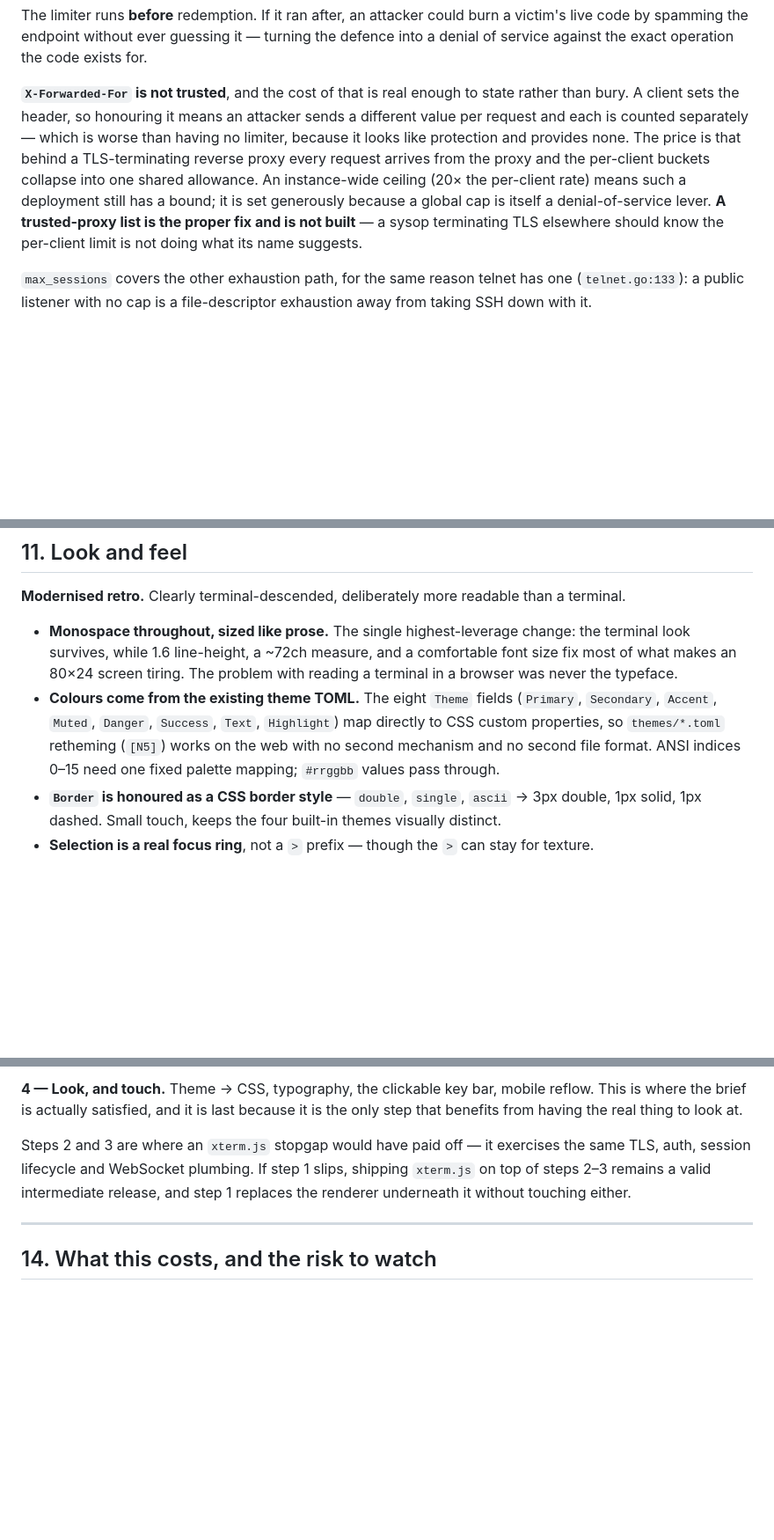
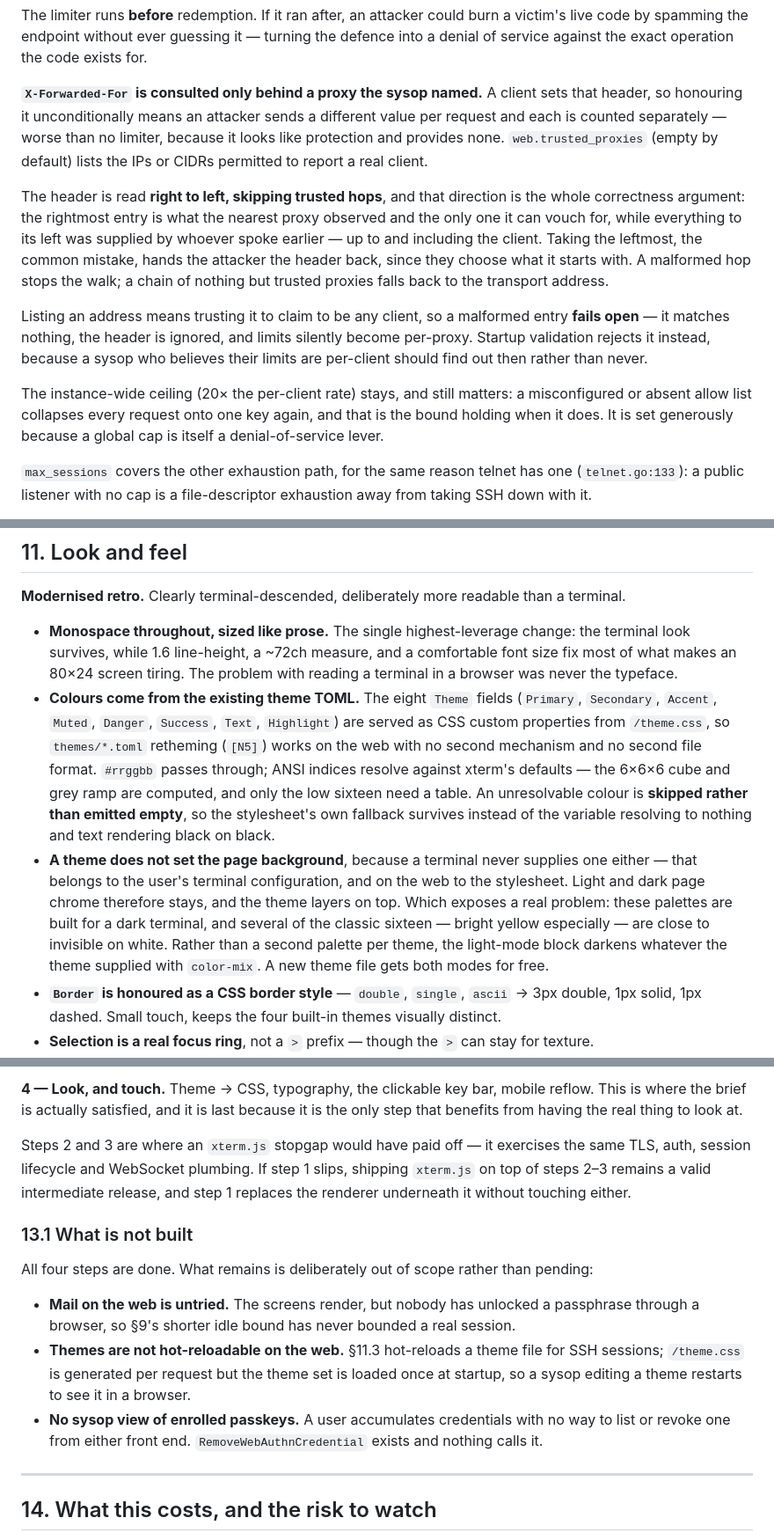
Before and after one commit to aghman/meshbbs, a Markdown page: docs/webui.md, 3 parts joined by grey strips. Shown at 88% size. GitHub-like rendering; blank space fills up the shorter version.

Commit message:
Say what the web front end actually does now
Three claims in webui.md described intentions rather than code, and all
three have since been built: X-Forwarded-For handling, theme colours
reaching the browser, and the light-mode contrast problem those colours
create.

Adds §13.1 for what is genuinely not built, so the difference between
"deliberately out of scope" and "forgotten" stays legible — mail
untried through a browser, no hot reload of themes on the web, and no
way to list or revoke an enrolled passkey from either front end.

Co-Authored-By: Claude Opus 5 <noreply@anthropic.com>

```diff
--- a/docs/webui.md
+++ b/docs/webui.md
@@ -379,15 +379,26 @@ The limiter runs **before** redemption. If it ran after, an attacker could burn
 code by spamming the endpoint without ever guessing it — turning the defence into a denial of
 service against the exact operation the code exists for.
 
-**`X-Forwarded-For` is not trusted**, and the cost of that is real enough to state rather than bury.
-A client sets the header, so honouring it means an attacker sends a different value per request and
-each is counted separately — which is worse than having no limiter, because it looks like
-protection and provides none. The price is that behind a TLS-terminating reverse proxy every request
-arrives from the proxy and the per-client buckets collapse into one shared allowance. An
-instance-wide ceiling (20× the per-client rate) means such a deployment still has a bound; it is set
-generously because a global cap is itself a denial-of-service lever. **A trusted-proxy list is the
-proper fix and is not built** — a sysop terminating TLS elsewhere should know the per-client limit
-is not doing what its name suggests.
+**`X-Forwarded-For` is consulted only behind a proxy the sysop named.** A client sets that header,
+so honouring it unconditionally means an attacker sends a different value per request and each is
+counted separately — worse than no limiter, because it looks like protection and provides none.
+`web.trusted_proxies` (empty by default) lists the IPs or CIDRs permitted to report a real client.
+
+The header is read **right to left, skipping trusted hops**, and that direction is the whole
+correctness argument: the rightmost entry is what the nearest proxy observed and the only one it can
+vouch for, while everything to its left was supplied by whoever spoke earlier — up to and including
+the client. Taking the leftmost, the common mistake, hands the attacker the header back, since they
+choose what it starts with. A malformed hop stops the walk; a chain of nothing but trusted proxies
+falls back to the transport address.
+
+Listing an address means trusting it to claim to be any client, so a malformed entry **fails open** —
+it matches nothing, the header is ignored, and limits silently become per-proxy. Startup validation
+rejects it instead, because a sysop who believes their limits are per-client should find out then
+rather than never.
+
+The instance-wide ceiling (20× the per-client rate) stays, and still matters: a misconfigured or
+absent allow list collapses every request onto one key again, and that is the bound holding when it
+does. It is set generously because a global cap is itself a denial-of-service lever.
 
 `max_sessions` covers the other exhaustion path, for the same reason telnet has one
 (`telnet.go:133`): a public listener with no cap is a file-descriptor exhaustion away from taking
@@ -410,10 +421,19 @@ the checker permits and security requires independently.
   makes an 80×24 screen tiring. The problem with reading a terminal in a browser was never the
   typeface.
 - **Colours come from the existing theme TOML.** The eight `Theme` fields (`Primary`, `Secondary`,
-  `Accent`, `Muted`, `Danger`, `Success`, `Text`, `Highlight`) map directly to CSS custom
-  properties, so `themes/*.toml` retheming (`[N5]`) works on the web with no second mechanism and
-  no second file format. ANSI indices 0–15 need one fixed palette mapping; `#rrggbb` values pass
-  through.
+  `Accent`, `Muted`, `Danger`, `Success`, `Text`, `Highlight`) are served as CSS custom properties
+  from `/theme.css`, so `themes/*.toml` retheming (`[N5]`) works on the web with no second mechanism
+  and no second file format. `#rrggbb` passes through; ANSI indices resolve against xterm's
+  defaults — the 6×6×6 cube and grey ramp are computed, and only the low sixteen need a table. An
+  unresolvable colour is **skipped rather than emitted empty**, so the stylesheet's own fallback
+  survives instead of the variable resolving to nothing and text rendering black on black.
+- **A theme does not set the page background**, because a terminal never supplies one either — that
+  belongs to the user's terminal configuration, and on the web to the stylesheet. Light and dark
+  page chrome therefore stays, and the theme layers on top. Which exposes a real problem: these
+  palettes are built for a dark terminal, and several of the classic sixteen — bright yellow
+  especially — are close to invisible on white. Rather than a second palette per theme, the
+  light-mode block darkens whatever the theme supplied with `color-mix`. A new theme file gets both
+  modes for free.
 - **`Border` is honoured as a CSS border style** — `double`, `single`, `ascii` → 3px double, 1px
   solid, 1px dashed. Small touch, keeps the four built-in themes visually distinct.
 - **Selection is a real focus ring**, not a `>` prefix — though the `>` can stay for texture.
@@ -469,6 +489,18 @@ auth, session lifecycle and WebSocket plumbing. If step 1 slips, shipping `xterm
 steps 2–3 remains a valid intermediate release, and step 1 replaces the renderer underneath it
 without touching either.
 
+### 13.1 What is not built
+
+All four steps are done. What remains is deliberately out of scope rather than pending:
+
+- **Mail on the web is untried.** The screens render, but nobody has unlocked a passphrase through
+  a browser, so §9's shorter idle bound has never bounded a real session.
+- **Themes are not hot-reloadable on the web.** §11.3 hot-reloads a theme file for SSH sessions;
+  `/theme.css` is generated per request but the theme set is loaded once at startup, so a sysop
+  editing a theme restarts to see it in a browser.
+- **No sysop view of enrolled passkeys.** A user accumulates credentials with no way to list or
+  revoke one from either front end. `RemoveWebAuthnCredential` exists and nothing calls it.
+
 ---
 
 ## 14. What this costs, and the risk to watch
```
